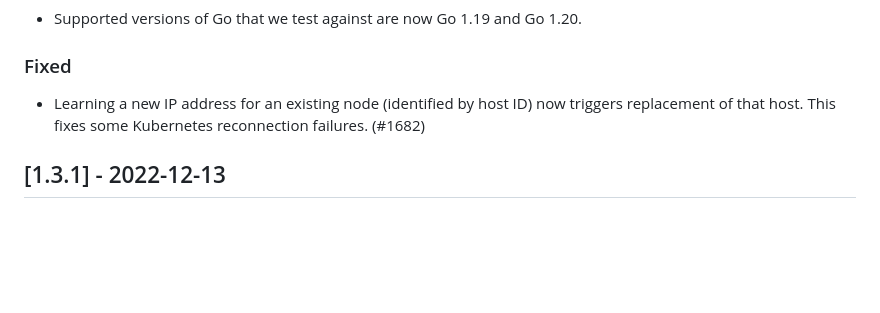
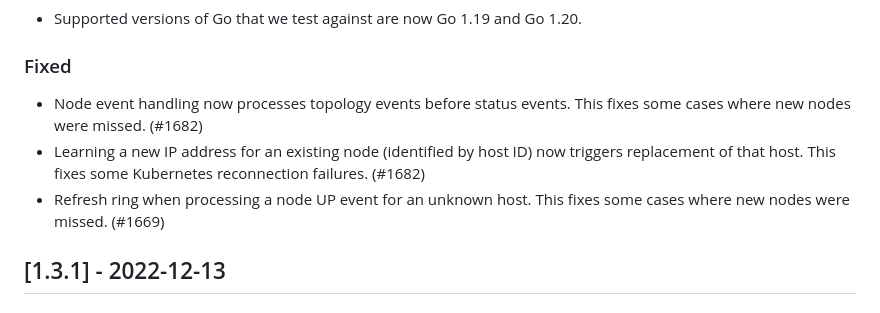
Before and after one commit to apache/cassandra-gocql-driver, a Markdown page: CHANGELOG.md, the part around the change. GitHub-like rendering; blank space fills up the shorter version.

Commit message:
Update CHANGELOG

```diff
--- a/CHANGELOG.md
+++ b/CHANGELOG.md
@@ -14,8 +14,12 @@ and this project adheres to [Semantic Versioning](https://semver.org/spec/v2.0.0
 
 ### Fixed
 
+- Node event handling now processes topology events before status events.
+  This fixes some cases where new nodes were missed. (#1682)
 - Learning a new IP address for an existing node (identified by host ID) now triggers replacement of that host.
   This fixes some Kubernetes reconnection failures. (#1682)
+- Refresh ring when processing a node UP event for an unknown host.
+  This fixes some cases where new nodes were missed. (#1669)
 
 ## [1.3.1] - 2022-12-13
 
```
